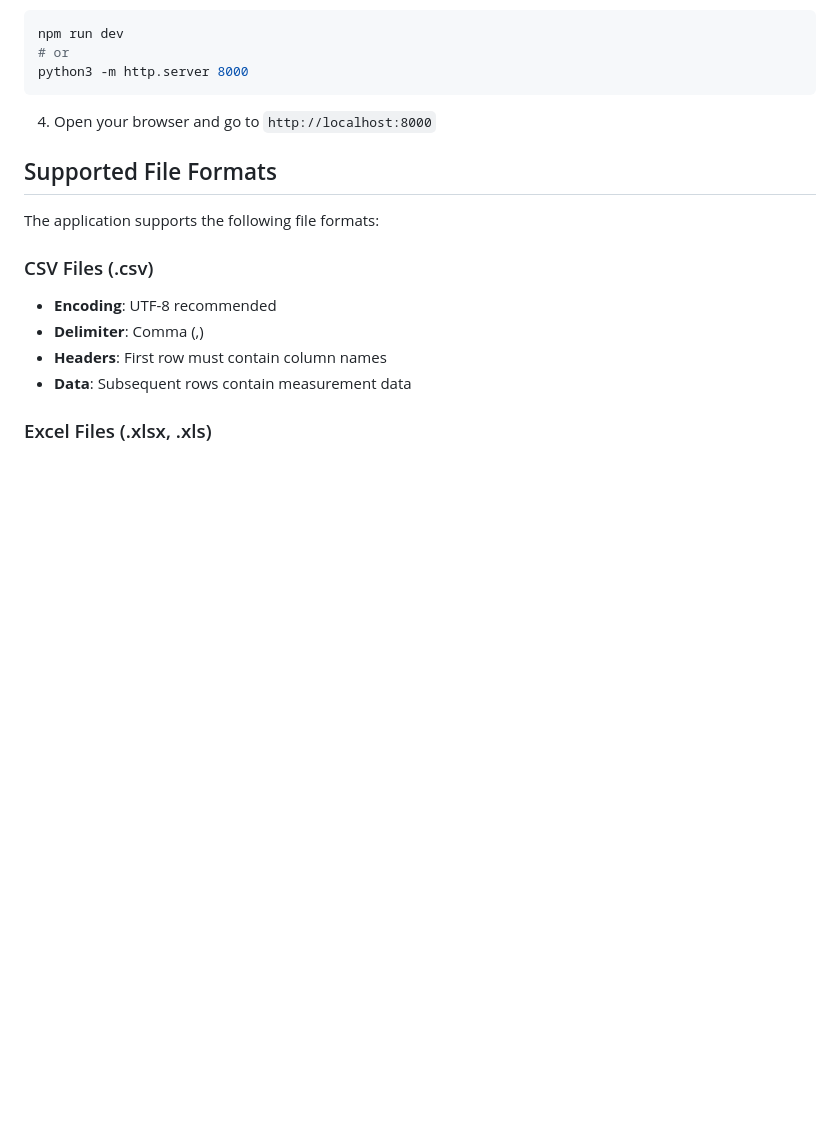
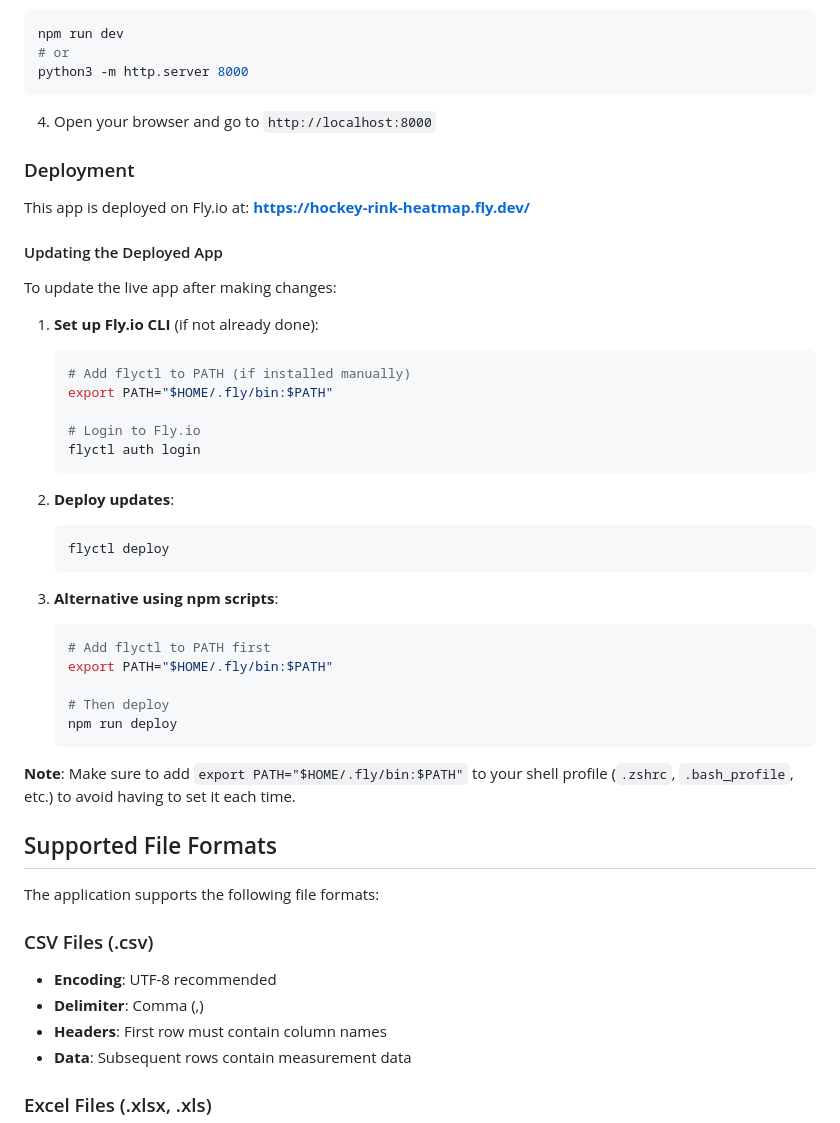
Before and after one commit to DavidVinson/icehockey, a Markdown page: README.md, the part around the change. Rendered like a GitHub page; blank space fills up the shorter version.

Commit message:
updated readme on deploying the app

````diff
--- a/README.md
+++ b/README.md
@@ -48,6 +48,39 @@ python3 -m http.server 8000
 ```
 
 4. Open your browser and go to `http://localhost:8000`
+
+### Deployment
+
+This app is deployed on Fly.io at: **https://hockey-rink-heatmap.fly.dev/**
+
+#### Updating the Deployed App
+
+To update the live app after making changes:
+
+1. **Set up Fly.io CLI** (if not already done):
+   ```bash
+   # Add flyctl to PATH (if installed manually)
+   export PATH="$HOME/.fly/bin:$PATH"
+
+   # Login to Fly.io
+   flyctl auth login
+   ```
+
+2. **Deploy updates**:
+   ```bash
+   flyctl deploy
+   ```
+
+3. **Alternative using npm scripts**:
+   ```bash
+   # Add flyctl to PATH first
+   export PATH="$HOME/.fly/bin:$PATH"
+
+   # Then deploy
+   npm run deploy
+   ```
+
+**Note**: Make sure to add `export PATH="$HOME/.fly/bin:$PATH"` to your shell profile (`.zshrc`, `.bash_profile`, etc.) to avoid having to set it each time.
 
 ## Supported File Formats
 
````
